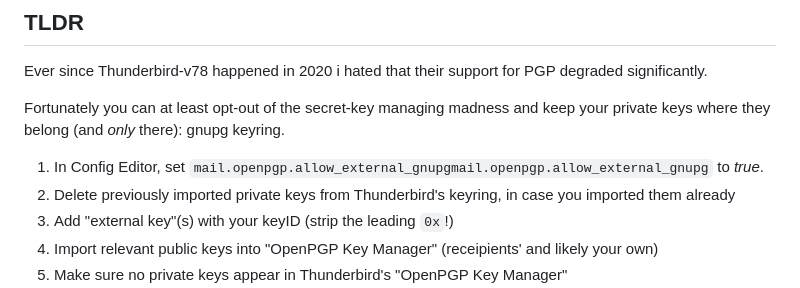
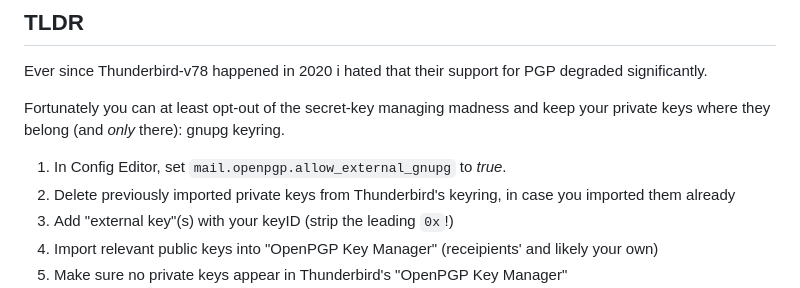
Before and after one commit to Piraty/website, a Markdown page: txt/thunderbird-external-gnupg.md, the part around the change. Drawn GitHub-style.

Commit message:
txt/thunderbird-external-gnupg.md: fix typo. oops

```diff
--- a/txt/thunderbird-external-gnupg.md
+++ b/txt/thunderbird-external-gnupg.md
@@ -23,7 +23,7 @@ degraded significantly.
 Fortunately you can	at least opt-out of the secret-key managing madness and
 keep your private keys where they belong (and *only* there): gnupg keyring.
 
-1. In Config Editor, set `mail.openpgp.allow_external_gnupgmail.openpgp.allow_external_gnupg` to *true*.
+1. In Config Editor, set `mail.openpgp.allow_external_gnupg` to *true*.
 1. Delete previously imported private keys from Thunderbird's keyring, in case you imported them already
 1. Add "external key"(s) with your keyID (strip the leading `0x`!)
 1. Import relevant public keys into "OpenPGP Key Manager" (receipients' and likely your own)
```
